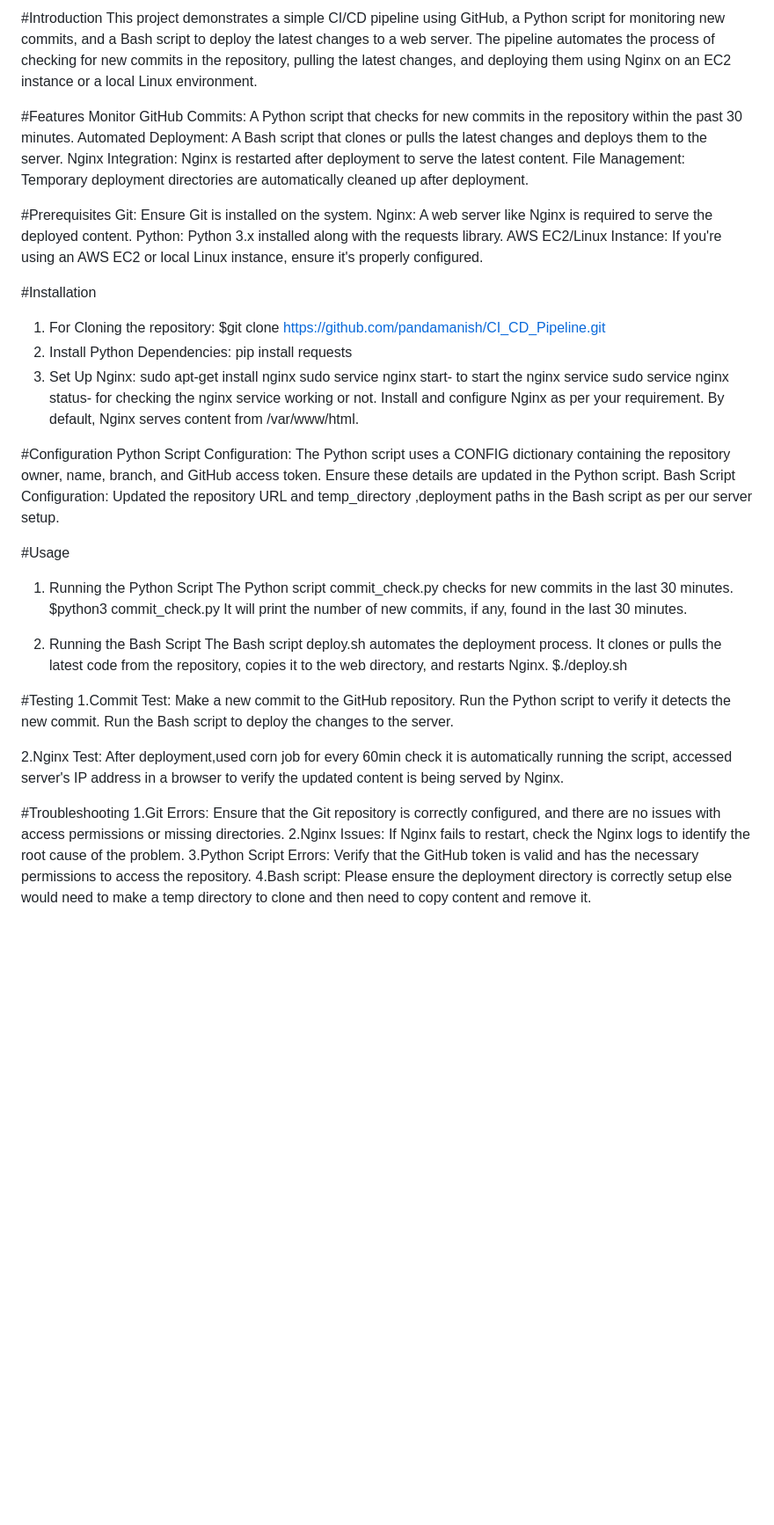
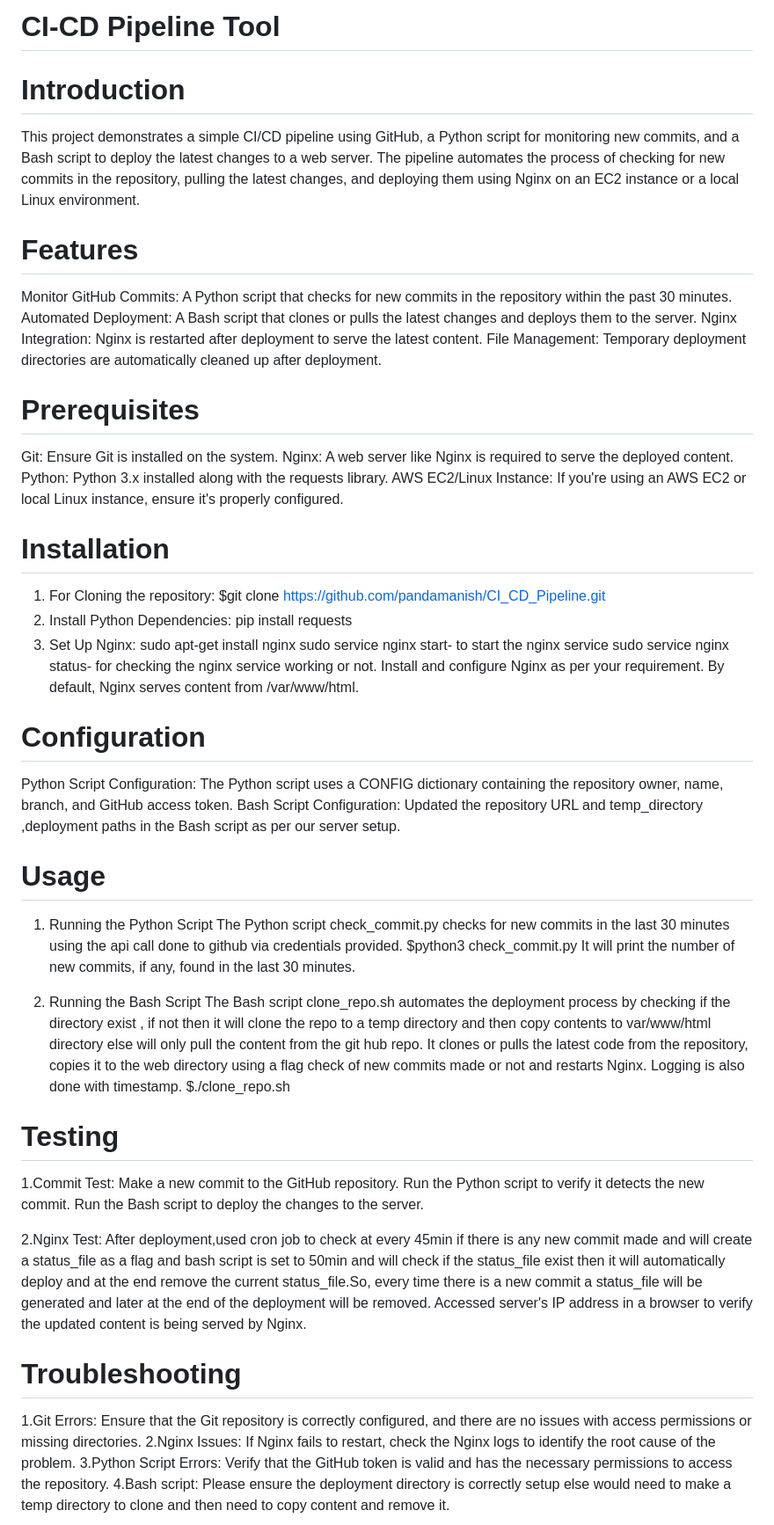
Before and after one commit to pandamanish/CI_CD_Pipeline, a Markdown page: README.md, the part around the change. Shown at 88% size. Rendered like a GitHub page; blank space fills up the shorter version.

```diff
--- a/README.md
+++ b/README.md
@@ -1,19 +1,20 @@
-#Introduction
+# CI-CD Pipeline Tool
+# Introduction
 This project demonstrates a simple CI/CD pipeline using GitHub, a Python script for monitoring new commits, and a Bash script to deploy the latest changes to a web server. The pipeline automates the process of checking for new commits in the repository, pulling the latest changes, and deploying them using Nginx on an EC2 instance or a local Linux environment.
 
-#Features
+# Features
 Monitor GitHub Commits: A Python script that checks for new commits in the repository within the past 30 minutes.
 Automated Deployment: A Bash script that clones or pulls the latest changes and deploys them to the server.
 Nginx Integration: Nginx is restarted after deployment to serve the latest content.
 File Management: Temporary deployment directories are automatically cleaned up after deployment.
 
-#Prerequisites
+# Prerequisites
 Git: Ensure Git is installed on the system.
 Nginx: A web server like Nginx is required to serve the deployed content.
 Python: Python 3.x installed along with the requests library.
 AWS EC2/Linux Instance: If you're using an AWS EC2 or local Linux instance, ensure it's properly configured.
 
-#Installation
+# Installation
 1. For Cloning the repository:
 $git clone https://github.com/pandamanish/CI_CD_Pipeline.git
 2. Install Python Dependencies:
@@ -24,32 +25,32 @@ sudo service nginx start- to start the nginx service
 sudo service nginx status- for checking the nginx service working or not.
 Install and configure Nginx as per your requirement. By default, Nginx serves content from /var/www/html.
 
-#Configuration
+# Configuration
 Python Script Configuration:
-The Python script uses a CONFIG dictionary containing the repository owner, name, branch, and GitHub access token. Ensure these details are updated in the Python script.
+The Python script uses a CONFIG dictionary containing the repository owner, name, branch, and GitHub access token.
 Bash Script Configuration:
 Updated the repository URL and temp_directory ,deployment paths in the Bash script as per our server setup.
 
-#Usage
+# Usage
 1. Running the Python Script
-The Python script commit_check.py checks for new commits in the last 30 minutes.
-$python3 commit_check.py
+The Python script check_commit.py checks for new commits in the last 30 minutes using the api call done to github via credentials provided.
+$python3 check_commit.py
 It will print the number of new commits, if any, found in the last 30 minutes.
 
 2. Running the Bash Script
-The Bash script deploy.sh automates the deployment process. It clones or pulls the latest code from the repository, copies it to the web directory, and restarts Nginx.
-$./deploy.sh
+The Bash script clone_repo.sh automates the deployment process by checking if the directory exist , if not then it will clone the repo to a temp directory and then copy contents to var/www/html directory else will only pull the content from the git hub repo. It clones or pulls the latest code from the repository, copies it to the web directory using a flag check of new commits made or not and restarts Nginx. Logging is also done with timestamp.
+$./clone_repo.sh
 
-#Testing
+# Testing
 1.Commit Test:
 Make a new commit to the GitHub repository.
 Run the Python script to verify it detects the new commit.
 Run the Bash script to deploy the changes to the server.
 
 2.Nginx Test:
-After deployment,used corn job for every 60min check it is automatically running the script, accessed server's IP address in a browser to verify the updated content is being served by Nginx.
+After deployment,used cron job to check at every 45min if there is any new commit made and will create a status_file as a flag and bash script is set to 50min and will check if the status_file exist then it will automatically deploy and at the end remove the current status_file.So, every time there is a new commit a status_file will be generated and later at the end of the deployment will be removed. Accessed server's IP address in a browser to verify the updated content is being served by Nginx.
 
-#Troubleshooting
+# Troubleshooting
 1.Git Errors:
 Ensure that the Git repository is correctly configured, and there are no issues with access permissions or missing directories.
 2.Nginx Issues:
```
